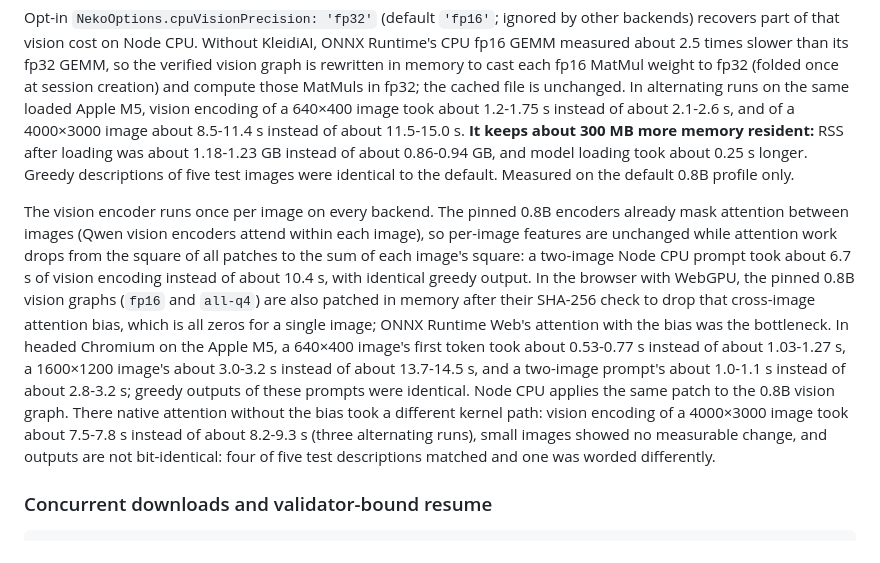
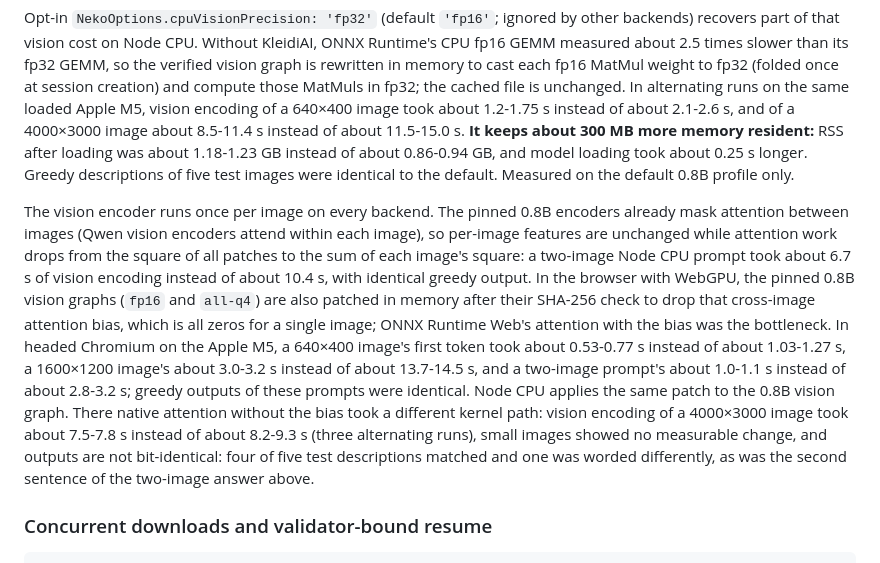
Before and after one commit to JS-PACKAGE/Neko.js, a Markdown page: doc/en/usage.md, the part around the change. Drawn GitHub-style.

```diff
--- a/doc/en/usage.md
+++ b/doc/en/usage.md
@@ -541,7 +541,7 @@ On Node CPU the decoder's 4-bit `MatMulNBits` layers quantize their activations
 
 Opt-in `NekoOptions.cpuVisionPrecision: 'fp32'` (default `'fp16'`; ignored by other backends) recovers part of that vision cost on Node CPU. Without KleidiAI, ONNX Runtime's CPU fp16 GEMM measured about 2.5 times slower than its fp32 GEMM, so the verified vision graph is rewritten in memory to cast each fp16 MatMul weight to fp32 (folded once at session creation) and compute those MatMuls in fp32; the cached file is unchanged. In alternating runs on the same loaded Apple M5, vision encoding of a 640×400 image took about 1.2-1.75 s instead of about 2.1-2.6 s, and of a 4000×3000 image about 8.5-11.4 s instead of about 11.5-15.0 s. **It keeps about 300 MB more memory resident:** RSS after loading was about 1.18-1.23 GB instead of about 0.86-0.94 GB, and model loading took about 0.25 s longer. Greedy descriptions of five test images were identical to the default. Measured on the default 0.8B profile only.
 
-The vision encoder runs once per image on every backend. The pinned 0.8B encoders already mask attention between images (Qwen vision encoders attend within each image), so per-image features are unchanged while attention work drops from the square of all patches to the sum of each image's square: a two-image Node CPU prompt took about 6.7 s of vision encoding instead of about 10.4 s, with identical greedy output. In the browser with WebGPU, the pinned 0.8B vision graphs (`fp16` and `all-q4`) are also patched in memory after their SHA-256 check to drop that cross-image attention bias, which is all zeros for a single image; ONNX Runtime Web's attention with the bias was the bottleneck. In headed Chromium on the Apple M5, a 640×400 image's first token took about 0.53-0.77 s instead of about 1.03-1.27 s, a 1600×1200 image's about 3.0-3.2 s instead of about 13.7-14.5 s, and a two-image prompt's about 1.0-1.1 s instead of about 2.8-3.2 s; greedy outputs of these prompts were identical. Node CPU applies the same patch to the 0.8B vision graph. There native attention without the bias took a different kernel path: vision encoding of a 4000×3000 image took about 7.5-7.8 s instead of about 8.2-9.3 s (three alternating runs), small images showed no measurable change, and outputs are not bit-identical: four of five test descriptions matched and one was worded differently.
+The vision encoder runs once per image on every backend. The pinned 0.8B encoders already mask attention between images (Qwen vision encoders attend within each image), so per-image features are unchanged while attention work drops from the square of all patches to the sum of each image's square: a two-image Node CPU prompt took about 6.7 s of vision encoding instead of about 10.4 s, with identical greedy output. In the browser with WebGPU, the pinned 0.8B vision graphs (`fp16` and `all-q4`) are also patched in memory after their SHA-256 check to drop that cross-image attention bias, which is all zeros for a single image; ONNX Runtime Web's attention with the bias was the bottleneck. In headed Chromium on the Apple M5, a 640×400 image's first token took about 0.53-0.77 s instead of about 1.03-1.27 s, a 1600×1200 image's about 3.0-3.2 s instead of about 13.7-14.5 s, and a two-image prompt's about 1.0-1.1 s instead of about 2.8-3.2 s; greedy outputs of these prompts were identical. Node CPU applies the same patch to the 0.8B vision graph. There native attention without the bias took a different kernel path: vision encoding of a 4000×3000 image took about 7.5-7.8 s instead of about 8.2-9.3 s (three alternating runs), small images showed no measurable change, and outputs are not bit-identical: four of five test descriptions matched and one was worded differently, as was the second sentence of the two-image answer above.
 
 ### Concurrent downloads and validator-bound resume
 
```
Also changed, not shown: CHANGELOG.md (+1 -1 lines), doc/zh/usage.md (+1 -1 lines).
